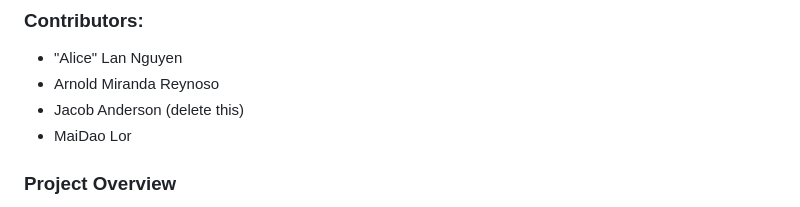
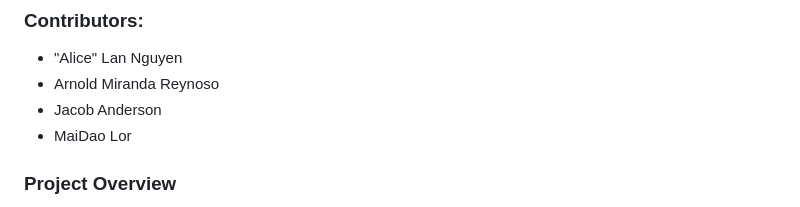
Before and after one commit to LanNguyen135/Project3, a Markdown page: README.md, the part around the change. GitHub-like rendering.

```diff
--- a/README.md
+++ b/README.md
@@ -5,7 +5,7 @@
 ### Contributors:
 - "Alice" Lan Nguyen
 - Arnold Miranda Reynoso
-- Jacob Anderson (delete this)
+- Jacob Anderson
 - MaiDao Lor
 
 
```
